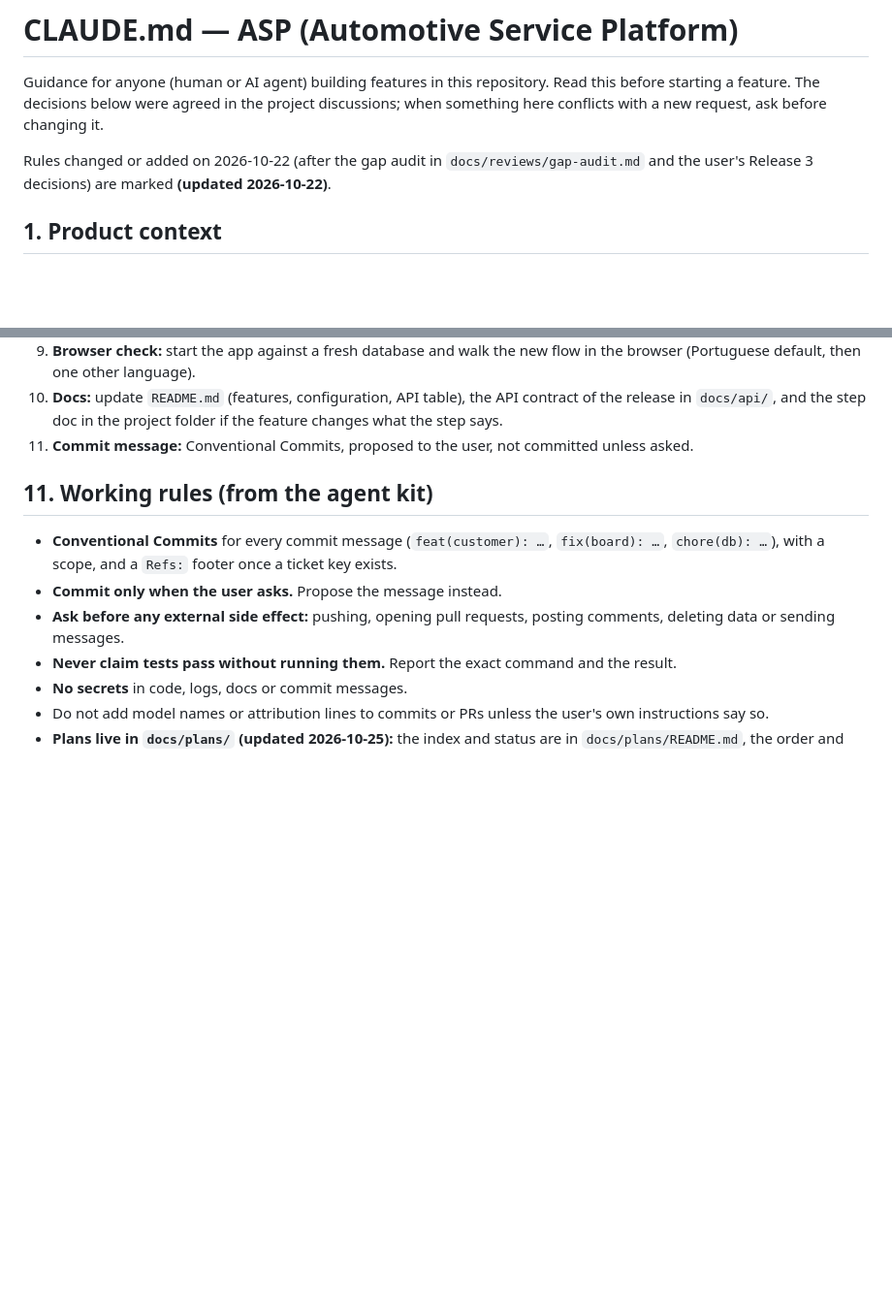
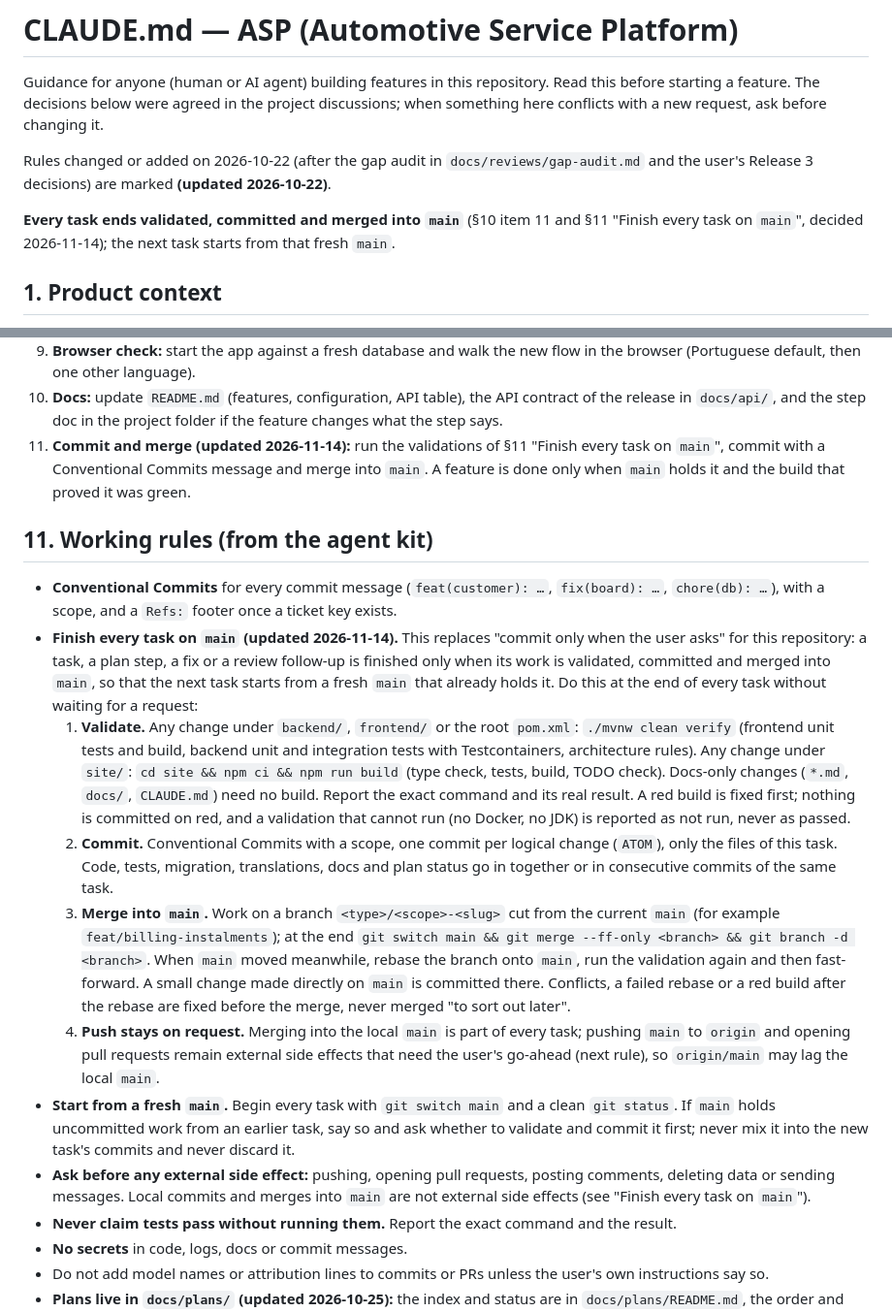
Before and after one commit to jilds/automotive-servcie-platform, a Markdown page: CLAUDE.md, 2 parts joined by grey strips. Shown at 97% size. GitHub-like rendering; blank space fills up the shorter version.

Commit message:
docs(claude): finish every task validated, committed and merged into main
Replace "commit only when asked" with a closing step for every task:
run the validations the change needs (mvnw verify, site build, none for
docs), commit with Conventional Commits and fast-forward the task branch
into main, so the next task starts from a fresh main. Pushing stays on
request.

```diff
--- a/CLAUDE.md
+++ b/CLAUDE.md
@@ -3,6 +3,8 @@
 Guidance for anyone (human or AI agent) building features in this repository. Read this before starting a feature. The decisions below were agreed in the project discussions; when something here conflicts with a new request, ask before changing it.
 
 Rules changed or added on 2026-10-22 (after the gap audit in `docs/reviews/gap-audit.md` and the user's Release 3 decisions) are marked **(updated 2026-10-22)**.
+
+**Every task ends validated, committed and merged into `main`** (§10 item 11 and §11 "Finish every task on `main`", decided 2026-11-14); the next task starts from that fresh `main`.
 
 ## 1. Product context
 
@@ -176,13 +178,18 @@ Every feature must meet all of these before it is reported as done:
 8. **Tests:** backend tests for the rules and the API; a frontend test for logic that is not trivial. Run `./mvnw clean verify` and report the real result.
 9. **Browser check:** start the app against a fresh database and walk the new flow in the browser (Portuguese default, then one other language).
 10. **Docs:** update `README.md` (features, configuration, API table), the API contract of the release in `docs/api/`, and the step doc in the project folder if the feature changes what the step says.
-11. **Commit message:** Conventional Commits, proposed to the user, not committed unless asked.
+11. **Commit and merge (updated 2026-11-14):** run the validations of §11 "Finish every task on `main`", commit with a Conventional Commits message and merge into `main`. A feature is done only when `main` holds it and the build that proved it was green.
 
 ## 11. Working rules (from the agent kit)
 
 - **Conventional Commits** for every commit message (`feat(customer): …`, `fix(board): …`, `chore(db): …`), with a scope, and a `Refs:` footer once a ticket key exists.
-- **Commit only when the user asks.** Propose the message instead.
-- **Ask before any external side effect:** pushing, opening pull requests, posting comments, deleting data or sending messages.
+- **Finish every task on `main` (updated 2026-11-14).** This replaces "commit only when the user asks" for this repository: a task, a plan step, a fix or a review follow-up is finished only when its work is validated, committed and merged into `main`, so that the next task starts from a fresh `main` that already holds it. Do this at the end of every task without waiting for a request:
+  1. **Validate.** Any change under `backend/`, `frontend/` or the root `pom.xml`: `./mvnw clean verify` (frontend unit tests and build, backend unit and integration tests with Testcontainers, architecture rules). Any change under `site/`: `cd site && npm ci && npm run build` (type check, tests, build, TODO check). Docs-only changes (`*.md`, `docs/`, `CLAUDE.md`) need no build. Report the exact command and its real result. A red build is fixed first; nothing is committed on red, and a validation that cannot run (no Docker, no JDK) is reported as not run, never as passed.
+  2. **Commit.** Conventional Commits with a scope, one commit per logical change (`ATOM`), only the files of this task. Code, tests, migration, translations, docs and plan status go in together or in consecutive commits of the same task.
+  3. **Merge into `main`.** Work on a branch `<type>/<scope>-<slug>` cut from the current `main` (for example `feat/billing-instalments`); at the end `git switch main && git merge --ff-only <branch> && git branch -d <branch>`. When `main` moved meanwhile, rebase the branch onto `main`, run the validation again and then fast-forward. A small change made directly on `main` is committed there. Conflicts, a failed rebase or a red build after the rebase are fixed before the merge, never merged "to sort out later".
+  4. **Push stays on request.** Merging into the local `main` is part of every task; pushing `main` to `origin` and opening pull requests remain external side effects that need the user's go-ahead (next rule), so `origin/main` may lag the local `main`.
+- **Start from a fresh `main`.** Begin every task with `git switch main` and a clean `git status`. If `main` holds uncommitted work from an earlier task, say so and ask whether to validate and commit it first; never mix it into the new task's commits and never discard it.
+- **Ask before any external side effect:** pushing, opening pull requests, posting comments, deleting data or sending messages. Local commits and merges into `main` are not external side effects (see "Finish every task on `main`").
 - **Never claim tests pass without running them.** Report the exact command and the result.
 - **No secrets** in code, logs, docs or commit messages.
 - Do not add model names or attribution lines to commits or PRs unless the user's own instructions say so.
```
